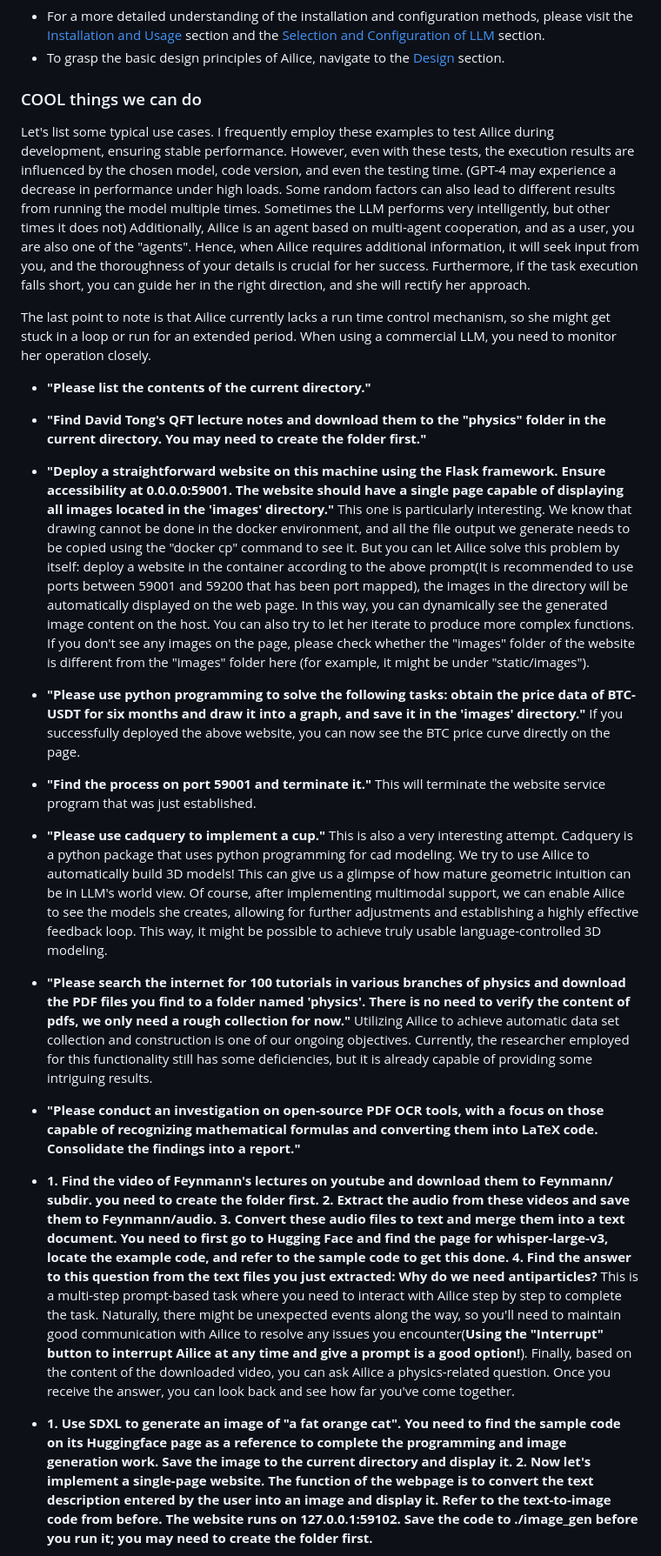
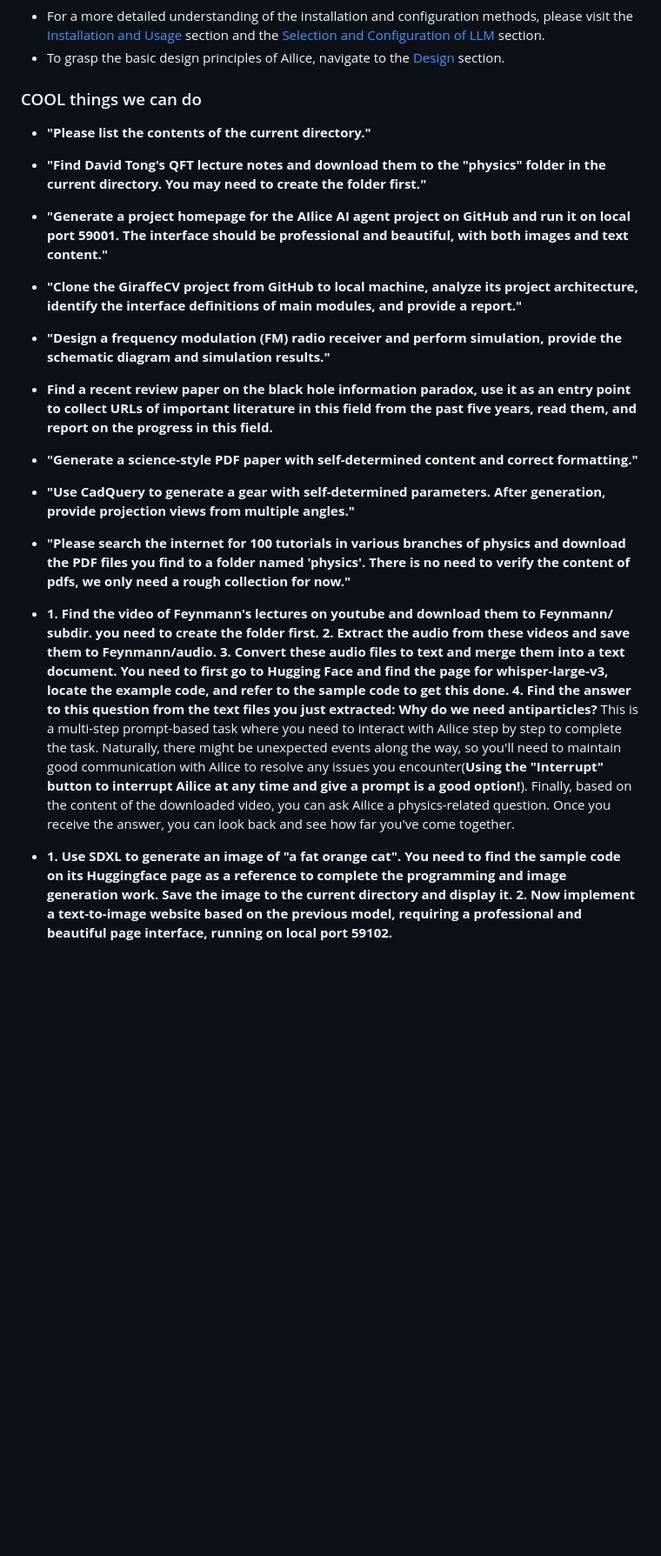
Before and after one commit to myshell-ai/AIlice, a Markdown page: README.md, the part around the change printed below. Shown: that part at 87% size. GitHub-like rendering; blank space fills up the shorter version.

Commit message:
1. README.md updated.

```diff
--- a/README.md
+++ b/README.md
@@ -121,34 +121,26 @@ ailice --modelID=anthropic:claude-3-5-sonnet-20241022 --contextWindowRatio=0.2
 
 <a name="cool-things-we-can-do"></a>
 ### COOL things we can do
-Let's list some typical use cases. I frequently employ these examples to test Ailice during development, ensuring stable performance. However, even with these tests, the execution results are influenced by the chosen model, code version, and even the testing time. (GPT-4 may experience a decrease in performance under high loads. Some random factors can also lead to different results from running the model multiple times. Sometimes the LLM performs very intelligently, but other times it does not) Additionally, Ailice is an agent based on multi-agent cooperation, and as a user, you are also one of the "agents". Hence, when Ailice requires additional information, it will seek input from you, and the thoroughness of your details is crucial for her success. Furthermore, if the task execution falls short, you can guide her in the right direction, and she will rectify her approach.
-
-The last point to note is that Ailice currently lacks a run time control mechanism, so she might get stuck in a loop or run for an extended period. When using a commercial LLM, you need to monitor her operation closely.
 
 - **"Please list the contents of the current directory."**
 
 - **"Find David Tong's QFT lecture notes and download them to the "physics" folder in the current directory. You may need to create the folder first."**
 
-- **"Deploy a straightforward website on this machine using the Flask framework. Ensure accessibility at 0.0.0.0:59001. The website should have a single page capable of displaying all images located in the 'images' directory."**
-This one is particularly interesting. We know that drawing cannot be done in the docker environment, and all the file output we generate needs to be copied using the "docker
-cp" command to see it. But you can let Ailice solve this problem by itself: deploy a website in the container according to the above prompt(It is recommended to use ports between 59001 and 59200 that has been port mapped), the images in the directory will be automatically displayed on the web page. In this way, you can dynamically see the generated image content on the host. You can also try to let her iterate to produce more complex functions. If you don't see any images on the page, please check whether the "images" folder of the website is different from the "images" folder here (for example, it might be under "static/images").
+- **"Generate a project homepage for the AIlice AI agent project on GitHub and run it on local port 59001. The interface should be professional and beautiful, with both images and text content."**
 
-- **"Please use python programming to solve the following tasks: obtain the price data of BTC-USDT for six months and draw it into a graph, and save it in the 'images' directory."**
-If you successfully deployed the above website, you can now see the BTC price curve directly on the page.
+- **"Clone the GiraffeCV project from GitHub to local machine, analyze its project architecture, identify the interface definitions of main modules, and provide a report."**
 
+- **"Design a frequency modulation (FM) radio receiver and perform simulation, provide the schematic diagram and simulation results."**
 
-- **"Find the process on port 59001 and terminate it."**
-This will terminate the website service program that was just established.
+- **Find a recent review paper on the black hole information paradox, use it as an entry point to collect URLs of important literature in this field from the past five years, read them, and report on the progress in this field.**
 
-- **"Please use cadquery to implement a cup."**
-This is also a very interesting attempt. Cadquery is a python package that uses python programming for cad modeling. We try to use Ailice to automatically build 3D models! This
-can give us a glimpse of how mature geometric intuition can be in LLM's world view. Of course, after implementing multimodal support, we can enable Ailice to see the models she creates, allowing for further adjustments and establishing a highly effective feedback loop. This way, it might be possible to achieve truly usable language-controlled 3D modeling.
+- **"Generate a science-style PDF paper with self-determined content and correct formatting."**
 
-- **"Please search the internet for 100 tutorials in various branches of physics and download the PDF files you find to a folder named 'physics'. There is no need to verify the content of pdfs, we only need a rough collection for now."** Utilizing Ailice to achieve automatic data set collection and construction is one of our ongoing objectives. Currently, the researcher employed for this functionality still has some deficiencies, but it is already capable of providing some intriguing results.
+- **"Use CadQuery to generate a gear with self-determined parameters. After generation, provide projection views from multiple angles."**
 
-- **"Please conduct an investigation on open-source PDF OCR tools, with a focus on those capable of recognizing mathematical formulas and converting them into LaTeX code. Consolidate the findings into a report."**
+- **"Please search the internet for 100 tutorials in various branches of physics and download the PDF files you find to a folder named 'physics'. There is no need to verify the content of pdfs, we only need a rough collection for now."**
 
 - **1. Find the video of Feynmann's lectures on youtube and download them to Feynmann/ subdir. you need to create the folder first. 2. Extract the audio from these videos and save them to Feynmann/audio. 3. Convert these audio files to text and merge them into a text document. You need to first go to Hugging Face and find the page for whisper-large-v3, locate the example code, and refer to the sample code to get this done. 4. Find the answer to this question from the text files you just extracted: Why do we need antiparticles?** This is a multi-step prompt-based task where you need to interact with Ailice step by step to complete the task. Naturally, there might be unexpected events along the way, so you'll need to maintain good communication with Ailice to resolve any issues you encounter(**Using the "Interrupt" button to interrupt Ailice at any time and give a prompt is a good option!**). Finally, based on the content of the downloaded video, you can ask Ailice a physics-related question. Once you receive the answer, you can look back and see how far you've come together.
 
-- **1. Use SDXL to generate an image of "a fat orange cat". You need to find the sample code on its Huggingface page as a reference to complete the programming and image generation work. Save the image to the current directory and display it. 2. Now let's implement a single-page website. The function of the webpage is to convert the text description entered by the user into an image and display it. Refer to the text-to-image code from before. The website runs on 127.0.0.1:59102. Save the code to ./image_gen before you run it; you may need to create the folder first.**
+- **1. Use SDXL to generate an image of "a fat orange cat". You need to find the sample code on its Huggingface page as a reference to complete the programming and image generation work. Save the image to the current directory and display it. 2. Now implement a text-to-image website based on the previous model, requiring a professional and beautiful page interface, running on local port 59102.**
 
```
Also changed, not shown: other parts of README.md (+16 -18 lines).
